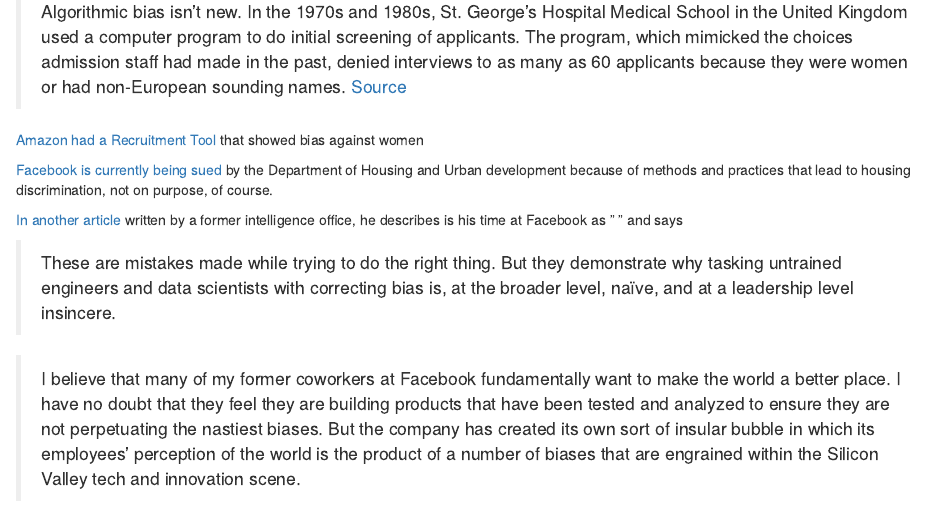
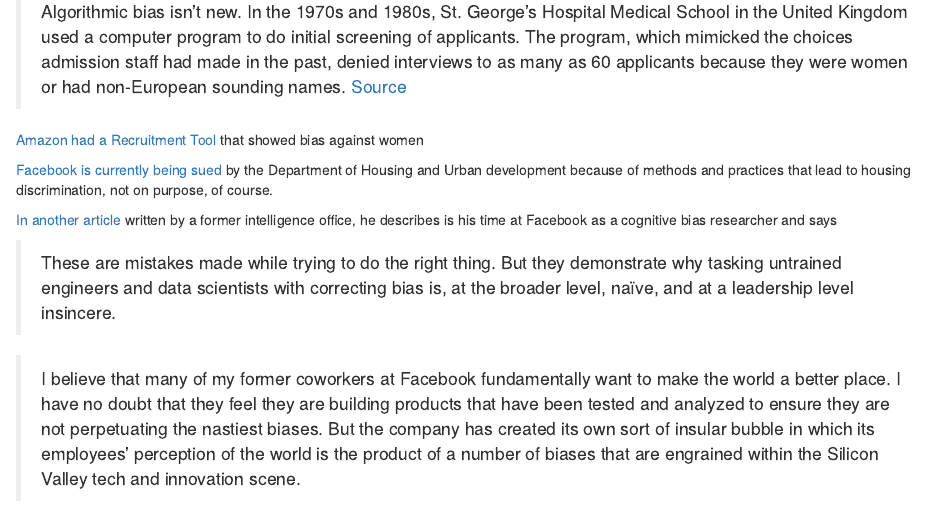
Before and after one commit to simplymathematics/recommendation-engine, an R Markdown document (blog/Algorithmic Bias.Rmd): the page in a window 1100 px wide, from 470 px down. Rendered offline with R 4.5, knitr and Pandoc, with nearby package versions.

Commit message:
+ typo fix

```diff
--- a/blog/Algorithmic Bias.Rmd
+++ b/blog/Algorithmic Bias.Rmd
@@ -24,7 +24,7 @@
 [Facebook is currently being sued](https://www.politico.com/story/2019/03/28/hud-charges-facebook-with-housing-discrimination-1241406) by the Department of Housing and Urban development because of methods and practices that lead to housing discrimination, not on purpose, of course.
 
 
-[In another article](https://www.wired.com/story/the-real-reason-tech-struggles-with-algorithmic-bias/) written by a former intelligence office, he describes is his time at Facebook as " " and says
+[In another article](https://www.wired.com/story/the-real-reason-tech-struggles-with-algorithmic-bias/) written by a former intelligence office, he describes is his time at Facebook as a cognitive bias researcher and says
 
 > These are mistakes made while trying to do the right thing. But they demonstrate why tasking untrained engineers and data scientists with correcting bias is, at the broader level, naïve, and at a leadership level insincere.
 
```
